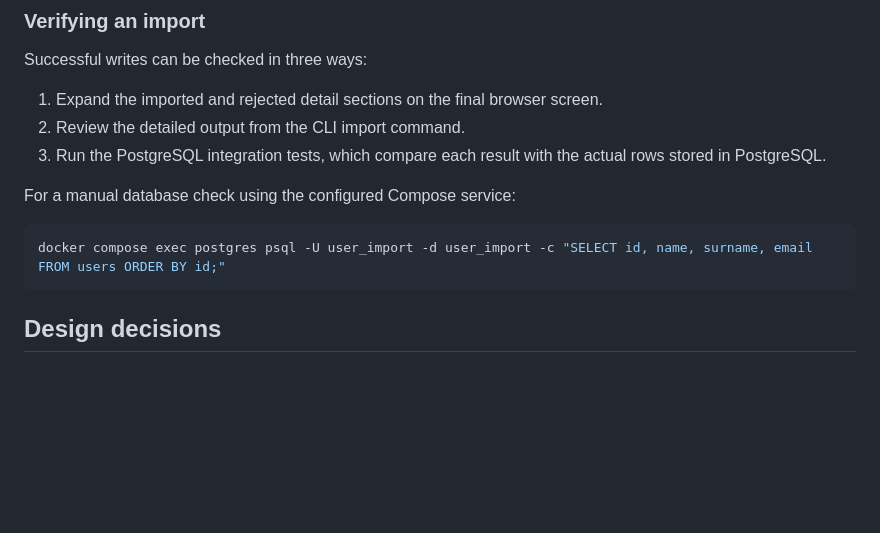
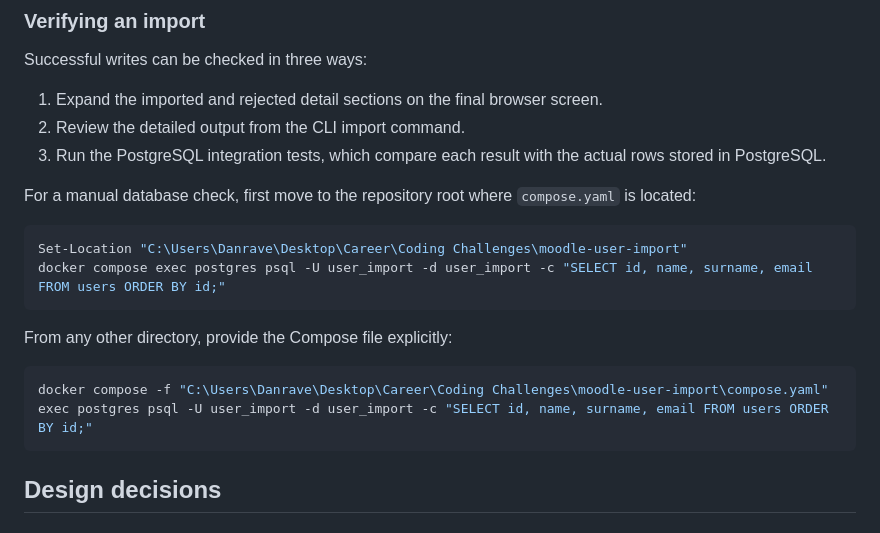
Before and after one commit to danrave1234/moodle-user-import, a Markdown page: README.md, the part around the change. Rendered like a GitHub page; blank space fills up the shorter version.

Commit message:
docs: clarify database command directory

````diff
--- a/README.md
+++ b/README.md
@@ -208,10 +208,17 @@ Successful writes can be checked in three ways:
 2. Review the detailed output from the CLI import command.
 3. Run the PostgreSQL integration tests, which compare each result with the actual rows stored in PostgreSQL.
 
-For a manual database check using the configured Compose service:
+For a manual database check, first move to the repository root where `compose.yaml` is located:
 
 ```powershell
+Set-Location "C:\Users\Danrave\Desktop\Career\Coding Challenges\moodle-user-import"
 docker compose exec postgres psql -U user_import -d user_import -c "SELECT id, name, surname, email FROM users ORDER BY id;"
+```
+
+From any other directory, provide the Compose file explicitly:
+
+```powershell
+docker compose -f "C:\Users\Danrave\Desktop\Career\Coding Challenges\moodle-user-import\compose.yaml" exec postgres psql -U user_import -d user_import -c "SELECT id, name, surname, email FROM users ORDER BY id;"
 ```
 
 ## Design decisions
````
